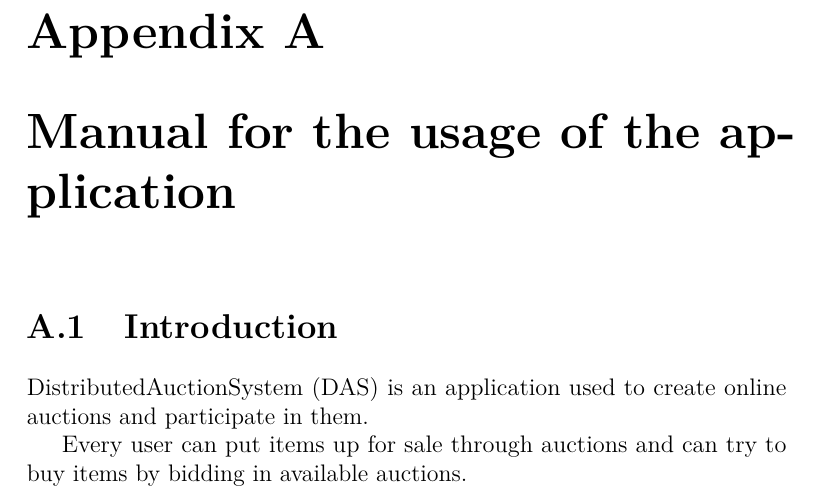
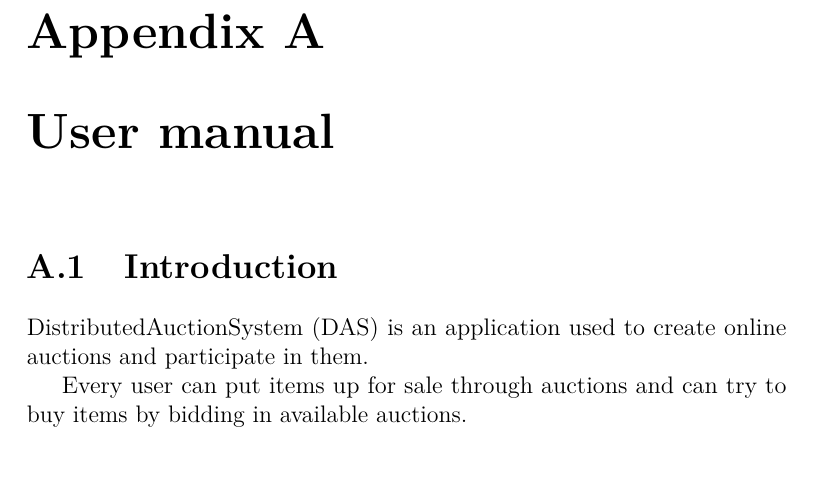
Before and after one commit to SpeedJack/dsmt, a LaTeX thesis (doc/documentation.tex, which reads doc/chapters/manual.tex): part of page 18 of 28, cut so that both start at the same text, the shorter picture padded with empty space. Compiled offline with pdfLaTeX.

Commit message:
Change manual chapter title

```diff
--- a/doc/chapters/manual.tex
+++ b/doc/chapters/manual.tex
@@ -1,4 +1,4 @@
-\chapter{Manual for the usage of the application}\label{ch:manual}
+\chapter{User manual}\label{ch:manual}
 
 \input{manual/introduction}
 \input{manual/login}
```
